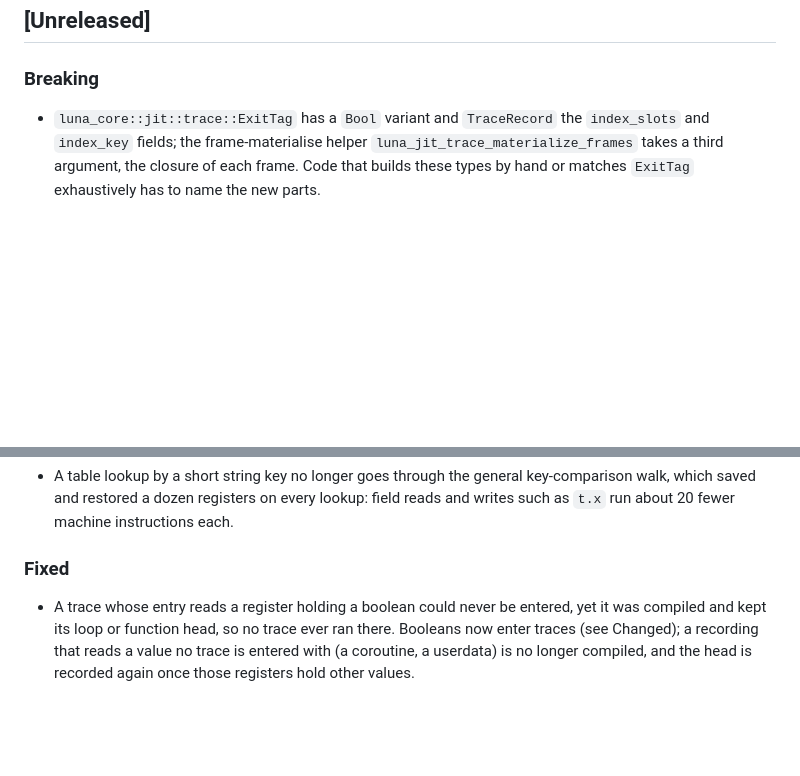
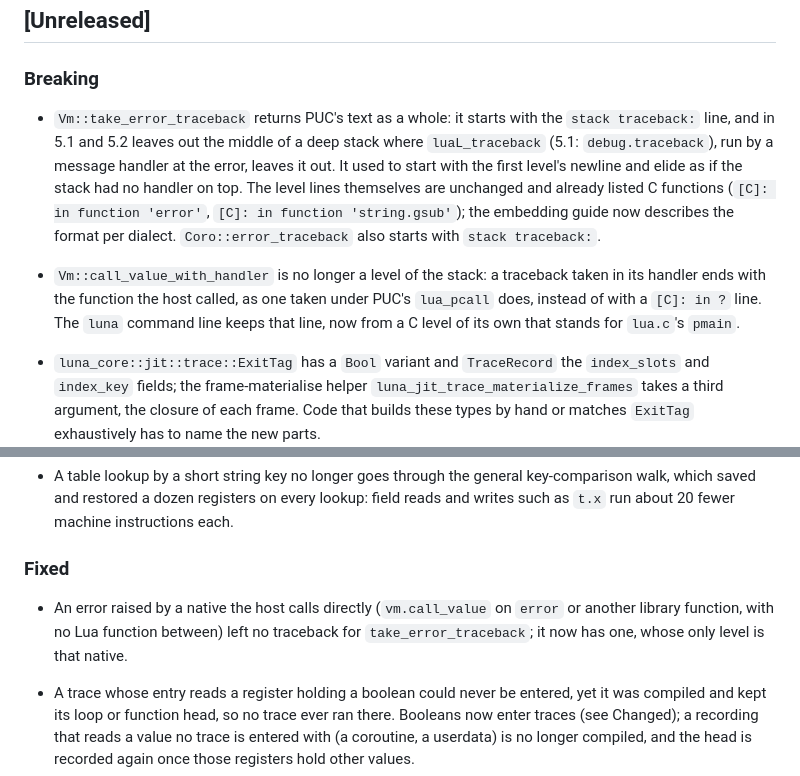
Before and after one commit to goliajp/luna, a Markdown page: CHANGELOG.md, 2 parts joined by grey strips. Drawn GitHub-style; blank space fills up the shorter version.

```diff
--- a/CHANGELOG.md
+++ b/CHANGELOG.md
@@ -22,6 +22,22 @@ optimization.
 ## [Unreleased]
 
 ### Breaking
+
+- `Vm::take_error_traceback` returns PUC's text as a whole: it starts with
+  the `stack traceback:` line, and in 5.1 and 5.2 leaves out the middle of
+  a deep stack where `luaL_traceback` (5.1: `debug.traceback`), run by a
+  message handler at the error, leaves it out. It used to start with the
+  first level's newline and elide as if the stack had no handler on top.
+  The level lines themselves are unchanged and already listed C functions
+  (`[C]: in function 'error'`, `[C]: in function 'string.gsub'`); the
+  embedding guide now describes the format per dialect.
+  `Coro::error_traceback` also starts with `stack traceback:`.
+
+- `Vm::call_value_with_handler` is no longer a level of the stack: a
+  traceback taken in its handler ends with the function the host called,
+  as one taken under PUC's `lua_pcall` does, instead of with a
+  `[C]: in ?` line. The `luna` command line keeps that line, now from a C
+  level of its own that stands for `lua.c`'s `pmain`.
 
 - `luna_core::jit::trace::ExitTag` has a `Bool` variant and `TraceRecord`
   the `index_slots` and `index_key` fields; the frame-materialise helper
@@ -233,6 +249,11 @@ optimization.
   about 20 fewer machine instructions each.
 
 ### Fixed
+
+- An error raised by a native the host calls directly (`vm.call_value`
+  on `error` or another library function, with no Lua function between)
+  left no traceback for `take_error_traceback`; it now has one, whose only
+  level is that native.
 
 - A trace whose entry reads a register holding a boolean could never be
   entered, yet it was compiled and kept its loop or function head, so no
```
Also changed, not shown: docs/embedding.md (+65 -2 lines).
